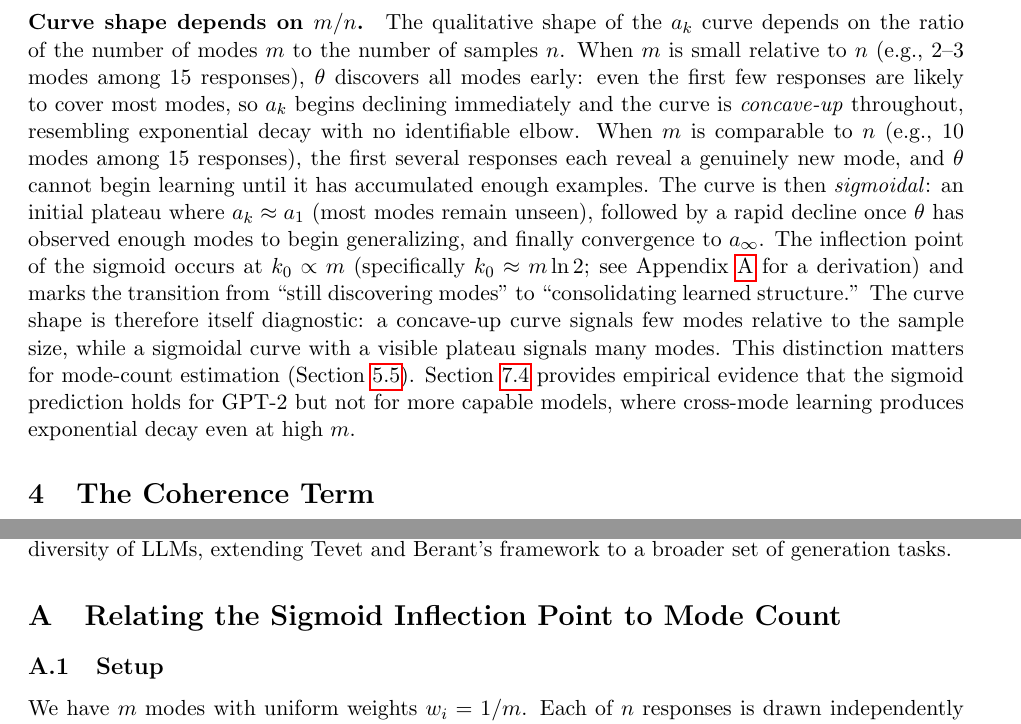
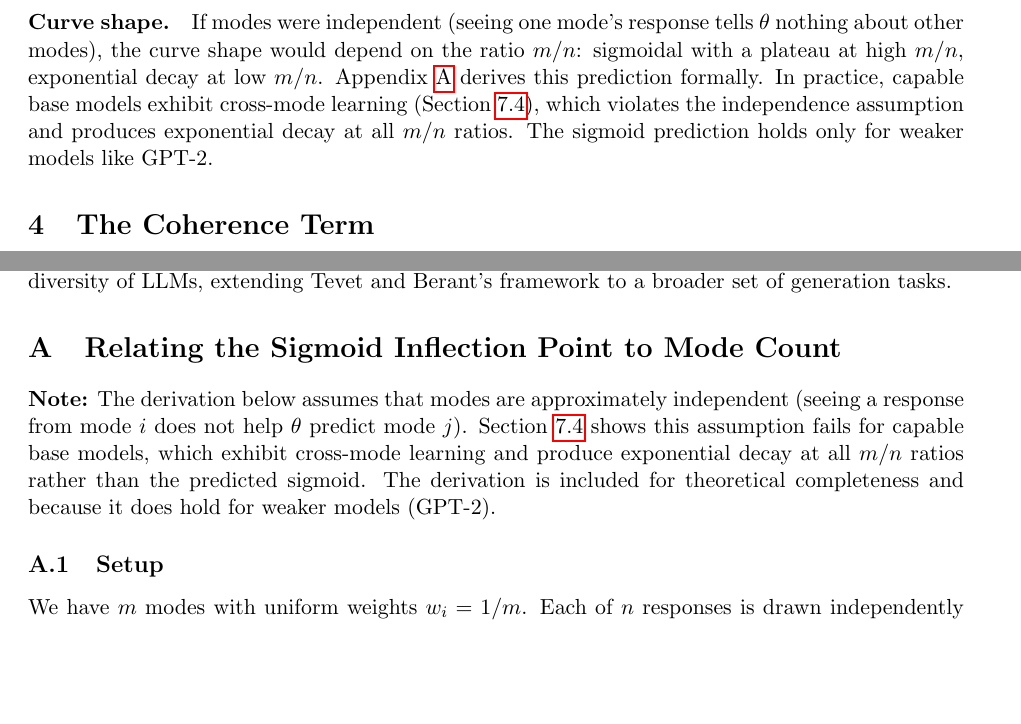
Before and after one commit to AMindToThink/icl-diversity, a LaTeX paper (paper/in_context_diversity_metric.tex): two parts of pages 5 and 24 of 36, joined at a grey line, cut at the place of the change, the shorter picture padded with empty space. Compiled offline with pdfLaTeX.

Commit message:
Condense curve-shape paragraph; flag appendix k0 derivation's faulty premise
The m/n curve-shape prediction assumed mode independence, which fails
for capable base models (cross-mode learning produces exponential decay
at all m/n). Cut the main-body paragraph from ~10 lines to 3, noting
the assumption failure and pointing to Section 7.3 and Appendix A.

Add a bold caveat at the top of Appendix A (k0 derivation) stating
that the independence assumption fails empirically for capable models.

Co-Authored-By: Claude Opus 4.6 (1M context) <noreply@anthropic.com>

```diff
--- a/paper/in_context_diversity_metric.tex
+++ b/paper/in_context_diversity_metric.tex
@@ -178,7 +178,7 @@ The $a_k$ curve is the fundamental object of interest. Its shape reveals the str
 
 This is analogous to a scree plot in PCA: the location of the ``elbow'' reveals when $\theta$ has learned most of the available structure, the floor corresponds to irreducible noise variance, and the initial height reflects the total variance. Overlaying $a_k$ curves from different policies on the same axes provides the same kind of immediate visual diagnostic that comparing scree plots does.
 
-\paragraph{Curve shape depends on $m/n$.} The qualitative shape of the $a_k$ curve depends on the ratio of the number of modes $m$ to the number of samples $n$. When $m$ is small relative to $n$ (e.g., 2--3 modes among 15 responses), $\theta$ discovers all modes early: even the first few responses are likely to cover most modes, so $a_k$ begins declining immediately and the curve is \emph{concave-up} throughout, resembling exponential decay with no identifiable elbow. When $m$ is comparable to $n$ (e.g., 10 modes among 15 responses), the first several responses each reveal a genuinely new mode, and $\theta$ cannot begin learning until it has accumulated enough examples. The curve is then \emph{sigmoidal}: an initial plateau where $a_k \approx a_1$ (most modes remain unseen), followed by a rapid decline once $\theta$ has observed enough modes to begin generalizing, and finally convergence to $a_\infty$. The inflection point of the sigmoid occurs at $k_0 \propto m$ (specifically $k_0 \approx m \ln 2$; see Appendix~\ref{app:k0-derivation} for a derivation) and marks the transition from ``still discovering modes'' to ``consolidating learned structure.'' The curve shape is therefore itself diagnostic: a concave-up curve signals few modes relative to the sample size, while a sigmoidal curve with a visible plateau signals many modes. This distinction matters for mode-count estimation (Section~\ref{sec:mode-count-from-curve}). Section~\ref{sec:cross-mode-learning} provides empirical evidence that the sigmoid prediction holds for GPT-2 but not for more capable models, where cross-mode learning produces exponential decay even at high $m$.
+\paragraph{Curve shape.} If modes were independent (seeing one mode's response tells $\theta$ nothing about other modes), the curve shape would depend on the ratio $m/n$: sigmoidal with a plateau at high $m/n$, exponential decay at low $m/n$. Appendix~\ref{app:k0-derivation} derives this prediction formally. In practice, capable base models exhibit cross-mode learning (Section~\ref{sec:cross-mode-learning}), which violates the independence assumption and produces exponential decay at all $m/n$ ratios. The sigmoid prediction holds only for weaker models like GPT-2.
 
 \section{The Coherence Term}\label{sec:coherence}
 
@@ -755,6 +755,8 @@ However, their ground truth is itself a trained classifier (79\% accuracy), maki
 
 \section{Relating the Sigmoid Inflection Point to Mode Count}\label{app:k0-derivation}
 
+\textbf{Note:} The derivation below assumes that modes are approximately independent (seeing a response from mode $i$ does not help $\theta$ predict mode $j$). Section~\ref{sec:cross-mode-learning} shows this assumption fails for capable base models, which exhibit cross-mode learning and produce exponential decay at all $m/n$ ratios rather than the predicted sigmoid. The derivation is included for theoretical completeness and because it does hold for weaker models (GPT-2).
+
 \subsection{Setup}
 
 We have $m$ modes with uniform weights $w_i = 1/m$. Each of $n$ responses is drawn independently from one of the $m$ modes. We fit a sigmoid to the permutation-averaged progressive conditional surprise curve:
```
